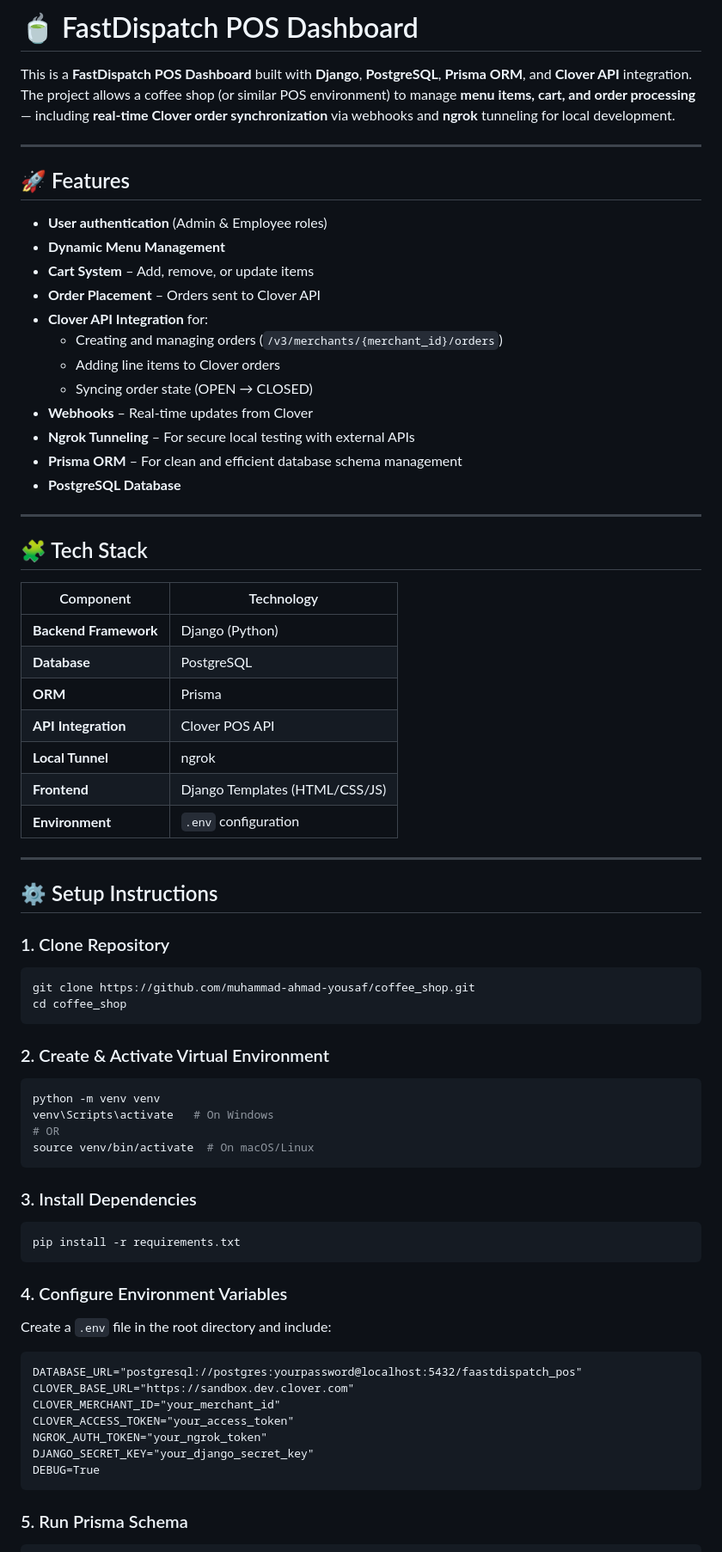
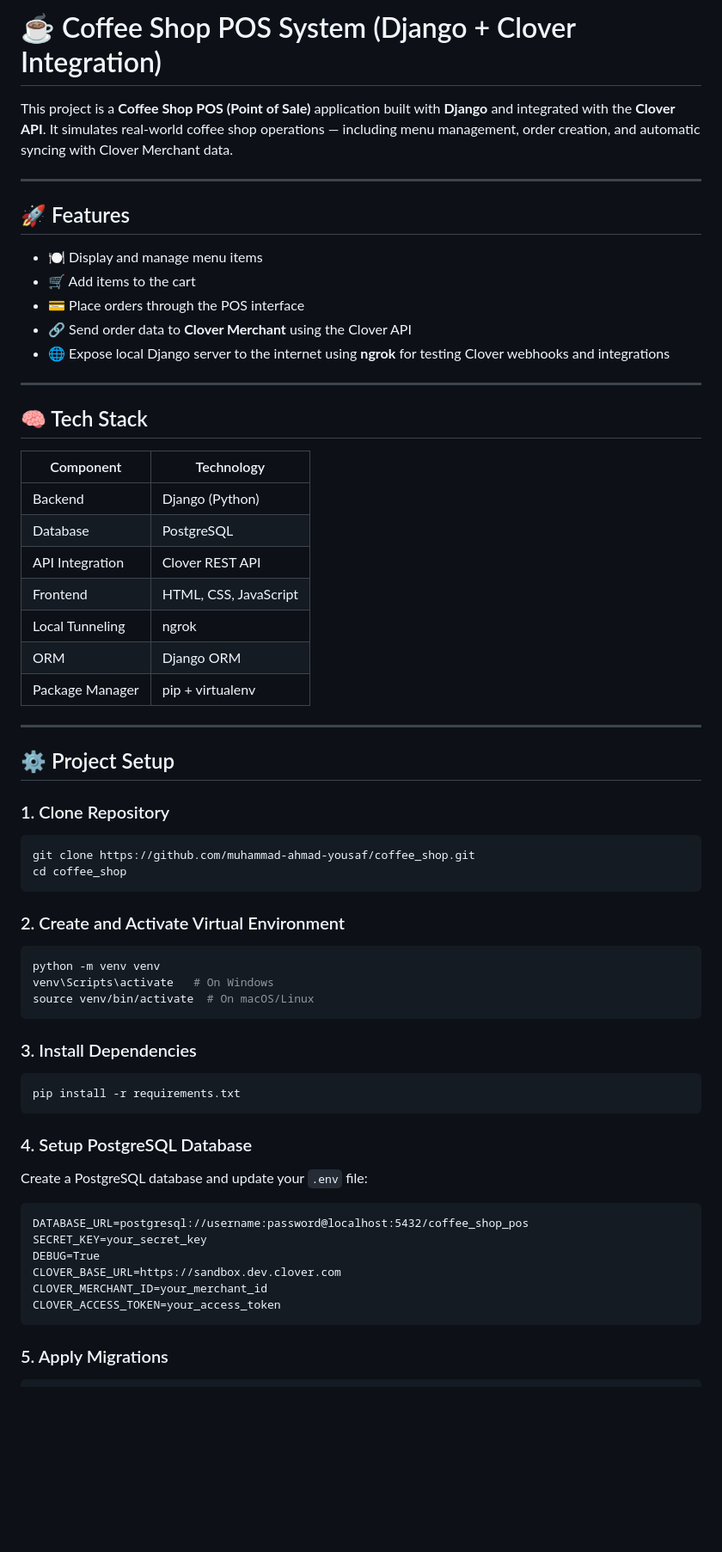
Before and after one commit to muhammad-ahmad-yousaf/coffee_shop, a Markdown page: README.md, the part around the change printed below. Shown: that part at 86% size. Drawn GitHub-style; blank space fills up the shorter version.

````diff
--- a/README.md
+++ b/README.md
@@ -1,79 +1,63 @@
-# 🍵 FastDispatch POS Dashboard
+# ☕ Coffee Shop POS System (Django + Clover Integration)
 
-This is a **FastDispatch POS Dashboard** built with **Django**, **PostgreSQL**, **Prisma ORM**, and **Clover API** integration.
-The project allows a coffee shop (or similar POS environment) to manage **menu items, cart, and order processing** — including **real-time Clover order synchronization** via webhooks and **ngrok** tunneling for local development.
+This project is a **Coffee Shop POS (Point of Sale)** application built with **Django** and integrated with the **Clover API**. It simulates real-world coffee shop operations — including menu management, order creation, and automatic syncing with Clover Merchant data.
 
 ---
 
 ## 🚀 Features
 
-- **User authentication** (Admin & Employee roles)
-- **Dynamic Menu Management**
-- **Cart System** – Add, remove, or update items
-- **Order Placement** – Orders sent to Clover API
-- **Clover API Integration** for:
-  - Creating and managing orders (`/v3/merchants/{merchant_id}/orders`)
-  - Adding line items to Clover orders
-  - Syncing order state (OPEN → CLOSED)
-- **Webhooks** – Real-time updates from Clover
-- **Ngrok Tunneling** – For secure local testing with external APIs
-- **Prisma ORM** – For clean and efficient database schema management
-- **PostgreSQL Database**
+- 🍽️ Display and manage menu items
+- 🛒 Add items to the cart
+- 💳 Place orders through the POS interface
+- 🔗 Send order data to **Clover Merchant** using the Clover API
+- 🌐 Expose local Django server to the internet using **ngrok** for testing Clover webhooks and integrations
 
 ---
 
-## 🧩 Tech Stack
+## 🧠 Tech Stack
 
 | Component | Technology |
 |------------|-------------|
-| **Backend Framework** | Django (Python) |
-| **Database** | PostgreSQL |
-| **ORM** | Prisma |
-| **API Integration** | Clover POS API |
-| **Local Tunnel** | ngrok |
-| **Frontend** | Django Templates (HTML/CSS/JS) |
-| **Environment** | `.env` configuration |
+| Backend | Django (Python) |
+| Database | PostgreSQL |
+| API Integration | Clover REST API |
+| Frontend | HTML, CSS, JavaScript |
+| Local Tunneling | ngrok |
+| ORM | Django ORM |
+| Package Manager | pip + virtualenv |
 
 ---
 
-## ⚙️ Setup Instructions
+## ⚙️ Project Setup
 
 ### 1. Clone Repository
-
 ```bash
 git clone https://github.com/muhammad-ahmad-yousaf/coffee_shop.git
 cd coffee_shop
 ```
 
-### 2. Create & Activate Virtual Environment
-
+### 2. Create and Activate Virtual Environment
 ```bash
 python -m venv venv
 venv\Scripts\activate   # On Windows
-# OR
 source venv/bin/activate  # On macOS/Linux
 ```
 
 ### 3. Install Dependencies
-
 ```bash
 pip install -r requirements.txt
 ```
 
-### 4. Configure Environment Variables
-
-Create a `.env` file in the root directory and include:
-
+### 4. Setup PostgreSQL Database
+Create a PostgreSQL database and update your `.env` file:
 ```
-DATABASE_URL="postgresql://postgres:yourpassword@localhost:5432/faastdispatch_pos"
-CLOVER_BASE_URL="https://sandbox.dev.clover.com"
-CLOVER_MERCHANT_ID="your_merchant_id"
-CLOVER_ACCESS_TOKEN="your_access_token"
-NGROK_AUTH_TOKEN="your_ngrok_token"
-DJANGO_SECRET_KEY="your_django_secret_key"
+DATABASE_URL=postgresql://username:password@localhost:5432/coffee_shop_pos
+SECRET_KEY=your_secret_key
 DEBUG=True
+CLOVER_BASE_URL=https://sandbox.dev.clover.com
+CLOVER_MERCHANT_ID=your_merchant_id
+CLOVER_ACCESS_TOKEN=your_access_token
 ```
 
-### 5. Run Prisma Schema
-
+### 5. Apply Migrations
 ```bash
````
Also changed, not shown: other parts of README.md (+74 -62 lines).
